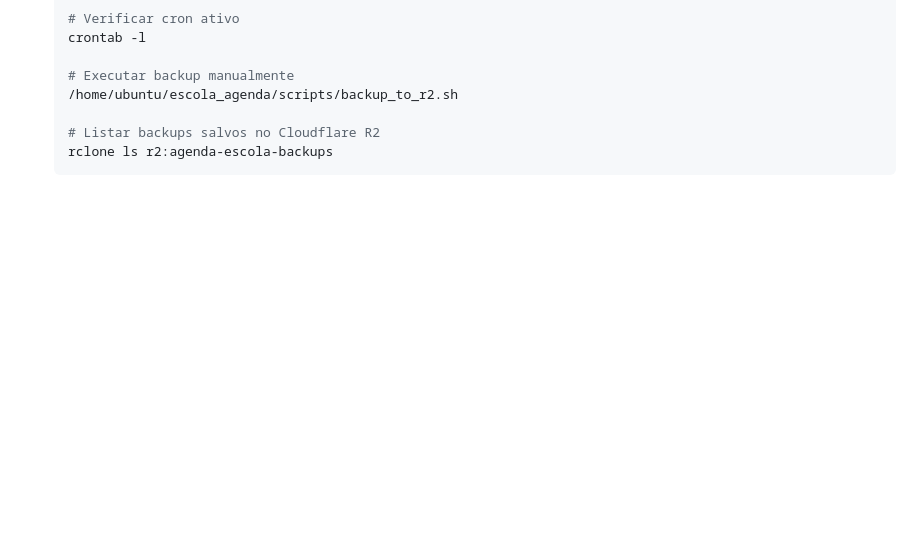
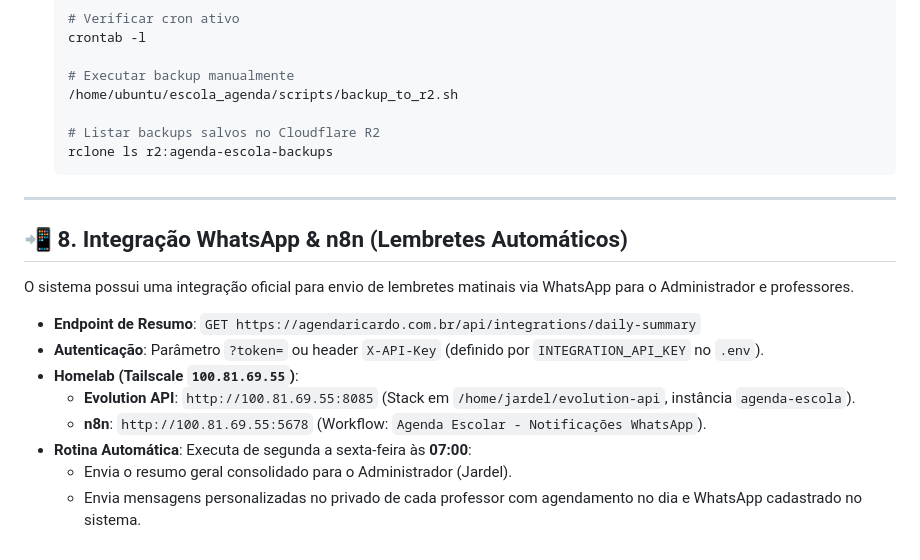
Before and after one commit to jardelberti/escola_agenda, a Markdown page: AGENTS.md, the part around the change. Drawn GitHub-style; blank space fills up the shorter version.

Commit message:
docs: documentar integracao de WhatsApp e n8n no AGENTS.md

````diff
--- a/AGENTS.md
+++ b/AGENTS.md
@@ -126,3 +126,18 @@ O sistema possui uma rotina de backup em nuvem gratuita no bucket `agenda-escola
   # Listar backups salvos no Cloudflare R2
   rclone ls r2:agenda-escola-backups
   ```
+
+---
+
+## 📲 8. Integração WhatsApp & n8n (Lembretes Automáticos)
+
+O sistema possui uma integração oficial para envio de lembretes matinais via WhatsApp para o Administrador e professores.
+
+* **Endpoint de Resumo**: `GET https://agendaricardo.com.br/api/integrations/daily-summary`
+* **Autenticação**: Parâmetro `?token=` ou header `X-API-Key` (definido por `INTEGRATION_API_KEY` no `.env`).
+* **Homelab (Tailscale `100.81.69.55`)**:
+  * **Evolution API**: `http://100.81.69.55:8085` (Stack em `/home/jardel/evolution-api`, instância `agenda-escola`).
+  * **n8n**: `http://100.81.69.55:5678` (Workflow: `Agenda Escolar - Notificações WhatsApp`).
+* **Rotina Automática**: Executa de segunda a sexta-feira às **07:00**:
+  * Envia o resumo geral consolidado para o Administrador (Jardel).
+  * Envia mensagens personalizadas no privado de cada professor com agendamento no dia e WhatsApp cadastrado no sistema.
````
